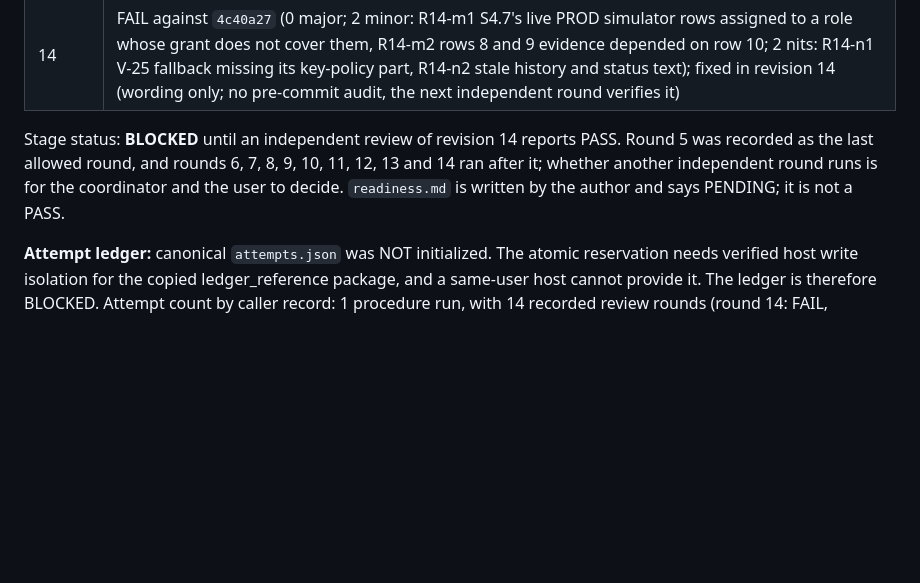
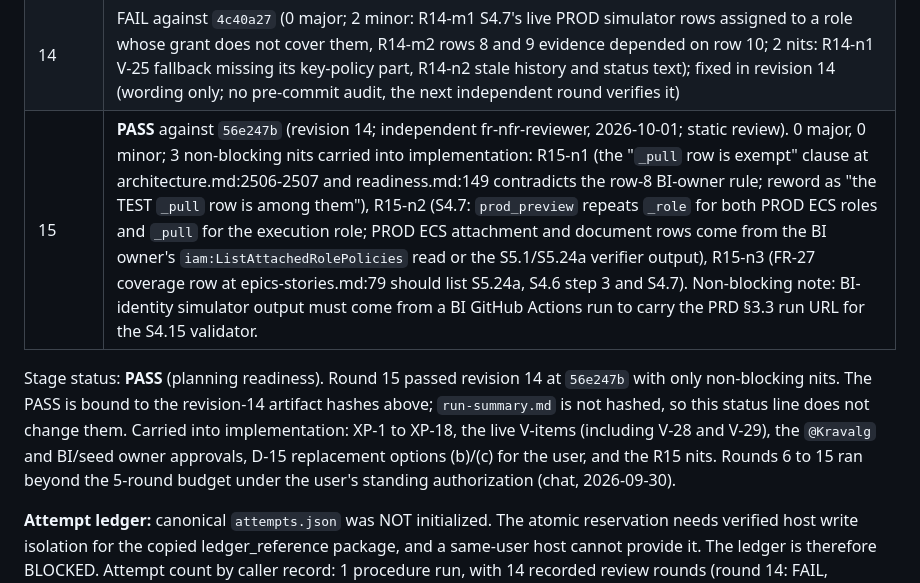
Before and after one commit to VilnaCRM-Org/user-service-infrastructure, a Markdown page: specs/workload-wa-hardening/run-summary.md, the part around the change. GitHub-like rendering; blank space fills up the shorter version.

Commit message:
docs(specs): record readiness PASS (round 15) for workload hardening plan
Independent round 15 passed revision 14 (56e247b) with no major or
minor findings. Three non-blocking nits and the external preconditions
XP-1..XP-18 are carried into implementation.

Co-Authored-By: Claude Opus 5.5 <noreply@anthropic.com>

```diff
--- a/specs/workload-wa-hardening/run-summary.md
+++ b/specs/workload-wa-hardening/run-summary.md
@@ -346,12 +346,9 @@ fc5c9895d9094b8501e72aa9aa7f4b1b70e4aad7c06c3a824dd7578ed262ba8b  epics-stories.
 | 12 | FAIL against `7bf441c` (2 major: R12-M1, the TEST Apply role's deny-all hold `Issue215CutoverSessions` not planned; R12-M2, no creator for the ECS roles' permissions boundaries and execution-role grants; 4 minor: R12-m1 installer identity, R12-m2 Lambda ENI scope, R12-m3 step-18 detach ownership, R12-m4 S5.24a fit-first; 3 nits: R12-n1…n3); fixed in revision 12, after a pre-commit fresh-context audit of the revision-12 changes (REFUTED: 1 major, 9 minor, 8 nits, all fixed) and its recheck (REFUTED on minors only; the new items A-H folded in by the final pass; both recorded in `readiness.md`) |
 | 13 | FAIL against `b1ed572` (0 major; 2 minor: R13-m1 GetRole returns no managed attachments, R13-m2 row-8 PassRole allow half; 7 nits: R13-n1…n7); fixed in revision 13 (wording only; no pre-commit audit, the next independent round verifies it) |
 | 14 | FAIL against `4c40a27` (0 major; 2 minor: R14-m1 S4.7's live PROD simulator rows assigned to a role whose grant does not cover them, R14-m2 rows 8 and 9 evidence depended on row 10; 2 nits: R14-n1 V-25 fallback missing its key-policy part, R14-n2 stale history and status text); fixed in revision 14 (wording only; no pre-commit audit, the next independent round verifies it) |
+| 15 | **PASS** against `56e247b` (revision 14; independent fr-nfr-reviewer, 2026-10-01; static review). 0 major, 0 minor; 3 non-blocking nits carried into implementation: R15-n1 (the "`_pull` row is exempt" clause at architecture.md:2506-2507 and readiness.md:149 contradicts the row-8 BI-owner rule; reword as "the TEST `_pull` row is among them"), R15-n2 (S4.7: `prod_preview` repeats `_role` for both PROD ECS roles and `_pull` for the execution role; PROD ECS attachment and document rows come from the BI owner's `iam:ListAttachedRolePolicies` read or the S5.1/S5.24a verifier output), R15-n3 (FR-27 coverage row at epics-stories.md:79 should list S5.24a, S4.6 step 3 and S4.7). Non-blocking note: BI-identity simulator output must come from a BI GitHub Actions run to carry the PRD §3.3 run URL for the S4.15 validator. |
 
-Stage status: **BLOCKED** until an independent review of revision 14 reports
-PASS. Round 5 was recorded as the last allowed round, and rounds 6, 7, 8,
-9, 10, 11, 12, 13 and 14 ran after it; whether another independent round runs is for the coordinator and
-the user to decide. `readiness.md` is written by the author and says PENDING;
-it is not a PASS.
+Stage status: **PASS** (planning readiness). Round 15 passed revision 14 at `56e247b` with only non-blocking nits. The PASS is bound to the revision-14 artifact hashes above; `run-summary.md` is not hashed, so this status line does not change them. Carried into implementation: XP-1 to XP-18, the live V-items (including V-28 and V-29), the `@Kravalg` and BI/seed owner approvals, D-15 replacement options (b)/(c) for the user, and the R15 nits. Rounds 6 to 15 ran beyond the 5-round budget under the user's standing authorization (chat, 2026-09-30).
 
 **Attempt ledger:** canonical `attempts.json` was NOT initialized. The atomic reservation needs verified host write isolation for the copied ledger_reference package, and a same-user host cannot provide it. The ledger is therefore BLOCKED. Attempt count by caller record: 1 procedure run, with 14 recorded review rounds (round 14: FAIL, answered by revision 14). This count is not canonical.
 
```
